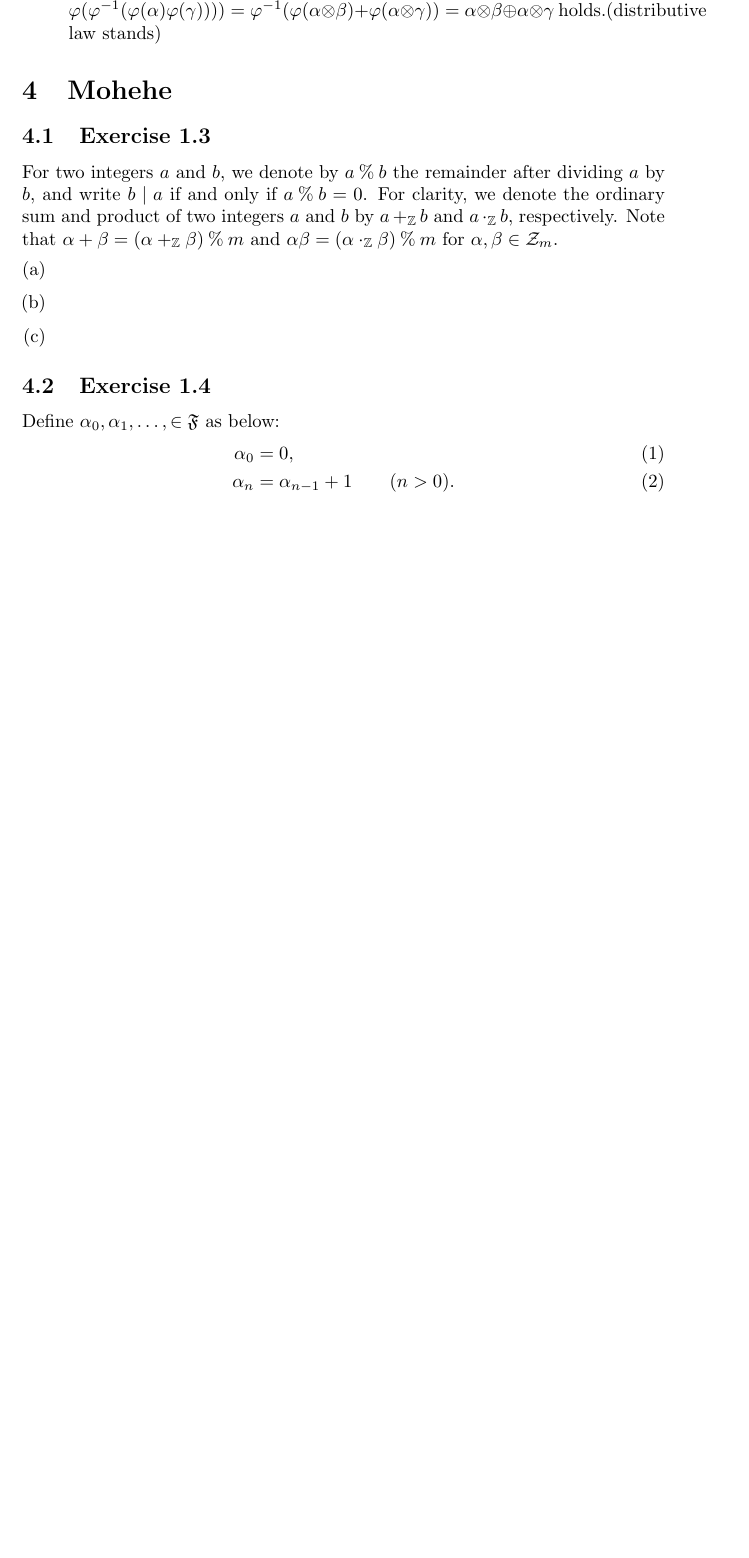
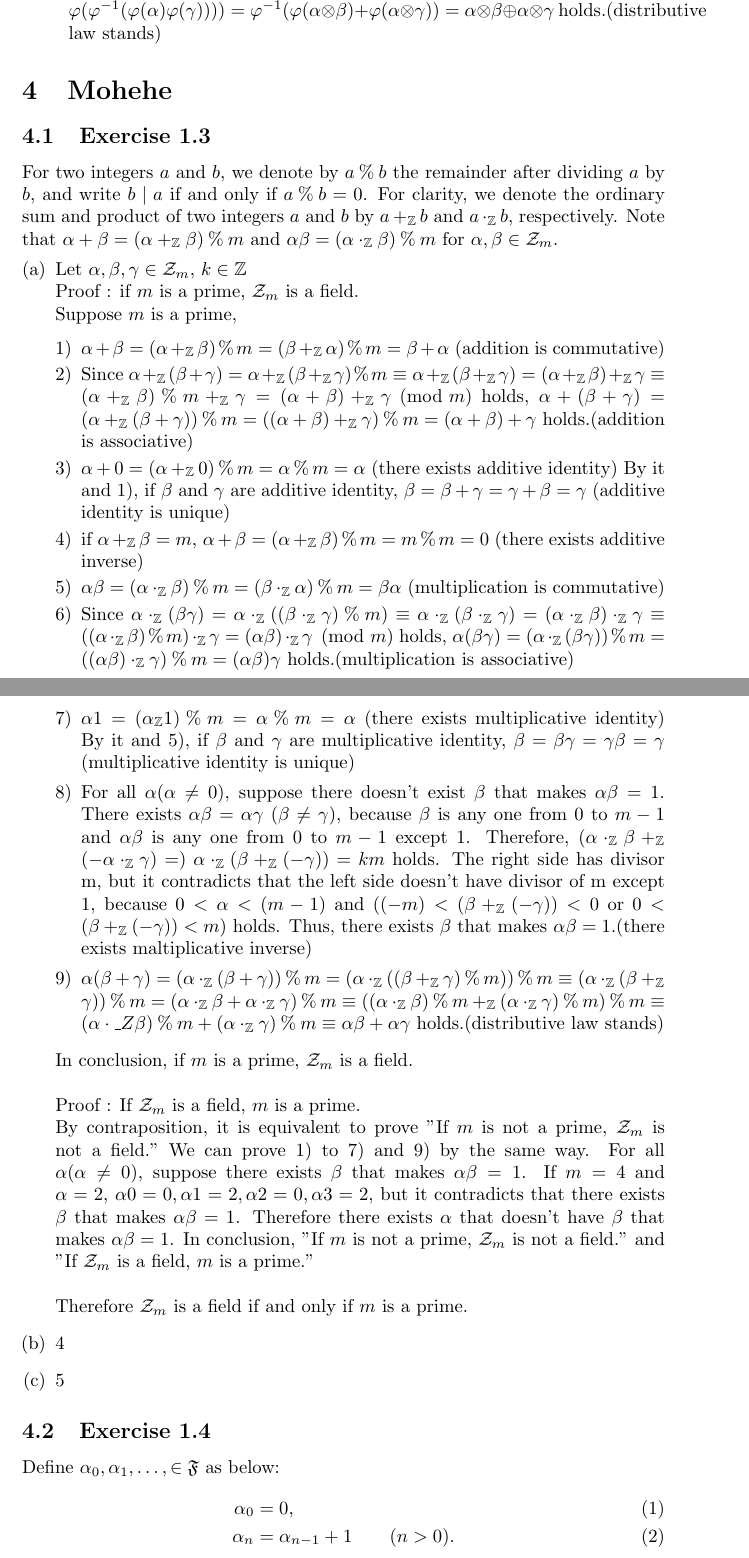
Before and after one commit to fiveseven-lambda/halmos-finite-dimensional-vector-spaces, a LaTeX document (note.tex): part of page 3 of 4 before the commit and two parts of pages 3 and 4 of 5 after it, the two joined at a grey line, cut so that both start at the same text, the shorter picture padded with empty space. Compiled offline with pdfLaTeX.

Commit message:
Exercise 1.3

```diff
--- a/note.tex
+++ b/note.tex
@@ -101,9 +101,39 @@ Note that $\alpha + \beta = (\alpha +_\Z \beta) \rem m$
 and $\alpha\beta = (\alpha \cdot_\Z \beta) \rem m$
 for $\alpha, \beta \in \Zm$.
 \begin{enumerate}[(a)]
-  \item % ここに (a) の解答
-  \item % ここに (b) の解答
-  \item % ここに (c) の解答
+  \item  Let $\alpha,\beta,\gamma \in \Zm$, $k \in \mathbb{Z}$\\
+           \;Proof : if $m$ is a prime, $\Zm$ is a field.\\
+           Suppose $m$ is a prime,
+\begin{enumerate}[1)]
+  \item  $\alpha + \beta = (\alpha +_\Z \beta) \rem m = (\beta +_\Z \alpha) \rem m = \beta + \alpha$ (addition is commutative)
+  \item  Since $\alpha +_\Z (\beta + \gamma) = \alpha +_\Z (\beta +_\Z \gamma) \rem m \equiv \alpha +_\Z (\beta +_\Z \gamma) = (\alpha +_\Z \beta) +_\Z \gamma \equiv (\alpha +_\Z \beta) \rem m +_\Z \gamma = (\alpha + \beta) +_\Z \gamma \pmod m$ holds, $\alpha + (\beta + \gamma) = (\alpha +_\Z (\beta + \gamma)) \rem m  = ((\alpha + \beta) +_\Z \gamma) \rem m = (\alpha + \beta) + \gamma $ holds.(addition is associative)
+  \item  $\alpha + 0 = (\alpha +_\Z 0) \rem m = \alpha \rem m = \alpha$ (there exists additive identity)  By it and 1), if $\beta$ and $\gamma$ are additive identity, $\beta = \beta + \gamma = \gamma + \beta = \gamma$ (additive identity is unique)
+  \item  if $\alpha + _\Z\beta = m$,
+              $\alpha + \beta = (\alpha + _\Z\beta) \rem m = m \rem m = 0$ (there exists additive inverse)
+  \item  $\alpha\beta = (\alpha \cdot_\Z \beta) \rem m = (\beta \cdot_\Z \alpha) \rem m = \beta\alpha$ (multiplication is commutative)
+  \item  Since $\alpha \cdot_\Z (\beta\gamma) = \alpha \cdot_\Z ((\beta \cdot_\Z \gamma) \rem m) \equiv \alpha \cdot_\Z (\beta \cdot_\Z \gamma) = (\alpha \cdot_\Z \beta) \cdot_\Z \gamma \equiv ((\alpha \cdot_\Z \beta) \rem m) \cdot_\Z \gamma = (\alpha\beta) \cdot_\Z \gamma \pmod m$ holds, $\alpha(\beta\gamma) = (\alpha \cdot_\Z (\beta\gamma)) \rem m = ((\alpha\beta)\cdot_\Z \gamma) \rem m = (\alpha\beta)\gamma$ holds.(multiplication is associative)
+  \item  $\alpha1 = (\alpha _\Z1)\rem m = \alpha \rem m = \alpha$ (there exists multiplicative identity)  By it and 5), if $\beta$ and $\gamma$ are multiplicative identity, $\beta = \beta\gamma = \gamma\beta = \gamma$ (multiplicative identity is unique)
+  \item For all $\alpha (\alpha \neq 0)$, suppose there doesn't exist $\beta$ that makes $\alpha\beta = 1$.
+           There exists $\alpha\beta = \alpha\gamma$ $(\beta \neq \gamma)$,
+           because $\beta$ is any one from 0 to $m-1$ and $\alpha\beta$ is any one from 0 to $m-1$ except 1.
+           Therefore, $(\alpha \cdot_\Z \beta +_\Z (- \alpha \cdot_\Z \gamma) =)\; \alpha \cdot_\Z (\beta +_\Z (-\gamma)) = km$ holds.
+           The right side has divisor m, but it contradicts that the left side doesn't have divisor of m except 1,  because $0<\alpha<(m-1)$ and ($(-m)<(\beta +_\Z (-\gamma))<0$ or $0<(\beta +_\Z (-\gamma))<m$) holds.
+           Thus, there exists $\beta$ that makes $\alpha\beta = 1$.(there exists maltiplicative inverse)
+  \item $\alpha(\beta + \gamma) = (\alpha \cdot_\Z (\beta + \gamma))\rem m = (\alpha \cdot_\Z ((\beta +_\Z \gamma)\rem m))\rem m \equiv (\alpha \cdot_\Z (\beta +_\Z \gamma))\rem m = (\alpha \cdot_\Z \beta + \alpha \cdot_\Z \gamma)\rem m \equiv ((\alpha \cdot_\Z \beta)\rem m +_\Z (\alpha \cdot_\Z \gamma)\rem m)\rem m \equiv (\alpha \cdot\_Z \beta)\rem m + (\alpha \cdot_\Z \gamma)\rem m \equiv \alpha\beta + \alpha\gamma$ holds.(distributive law stands)
+\end{enumerate}
+           In conclusion, if $m$ is a prime, $\Zm$ is a field.\\\\
+           \;Proof : If $\Zm$ is a field, $m$ is a prime.\\
+           By contraposition, it is equivalent to prove "If $m$ is not a prime, $\Zm$ is not a field."
+           We can prove 1) to 7) and 9) by the same way.
+           For all $\alpha(\alpha \neq 0)$, suppose there exists $\beta$ that makes $\alpha\beta = 1$.
+           If $m= 4$ and $\alpha = 2$, $\alpha0 = 0, \alpha1 = 2, \alpha2 = 0, \alpha3 = 2$,
+           but it contradicts that there exists $\beta$ that makes $\alpha\beta = 1$.
+           Therefore there exists $\alpha$ that doesn't have $\beta$ that makes $\alpha\beta = 1$.
+           In conclusion, "If $m$ is not a prime, $\Zm$ is not a field." and "If $\Zm$ is a field, $m$ is a prime."\\\\
+           Therefore $\Zm$ is a field if and only if $m$ is a prime.
+
+  \item $4$
+  \item $5$
 \end{enumerate}
 
 % \rem と \Zm はこの問題でしか使わないので，以下で消す
```
Also changed, not shown: note.pdf.
